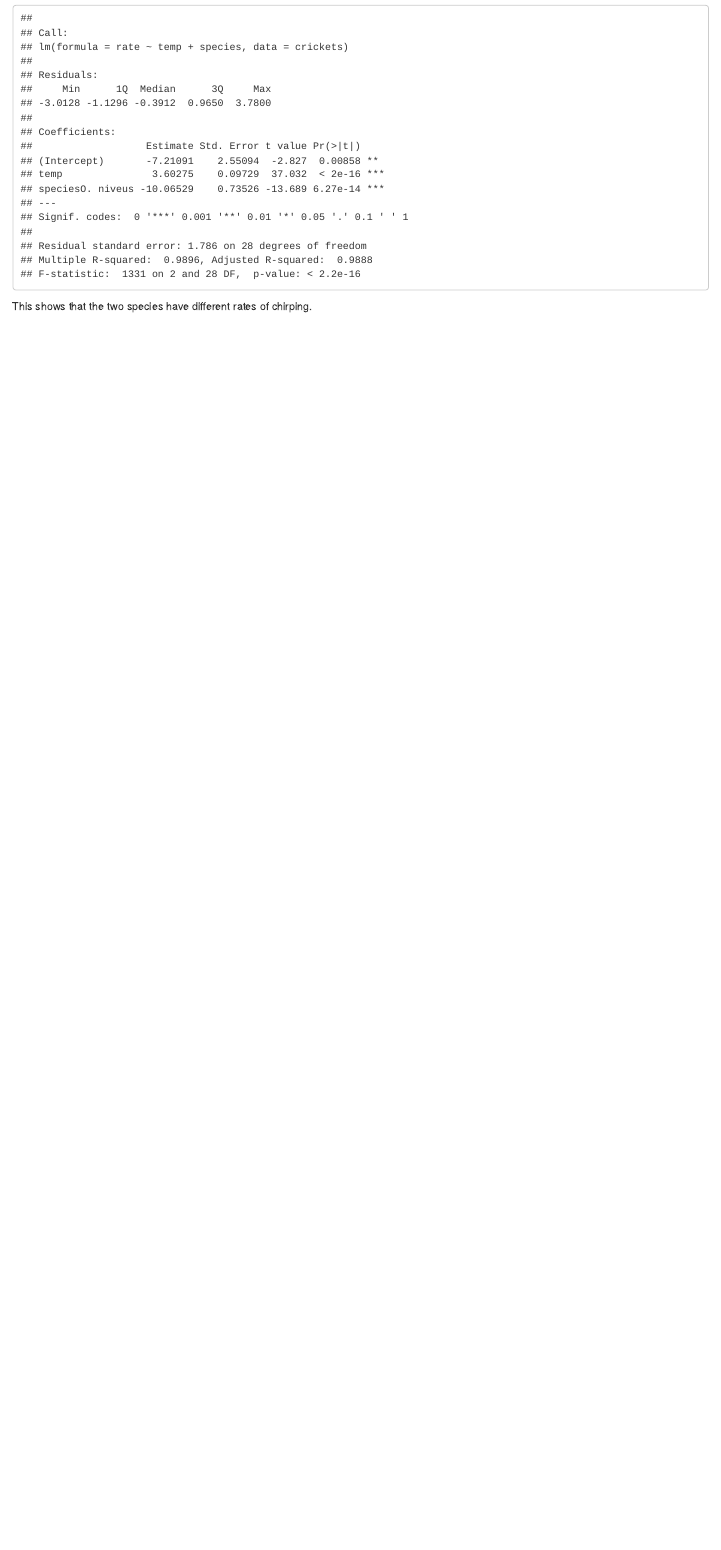
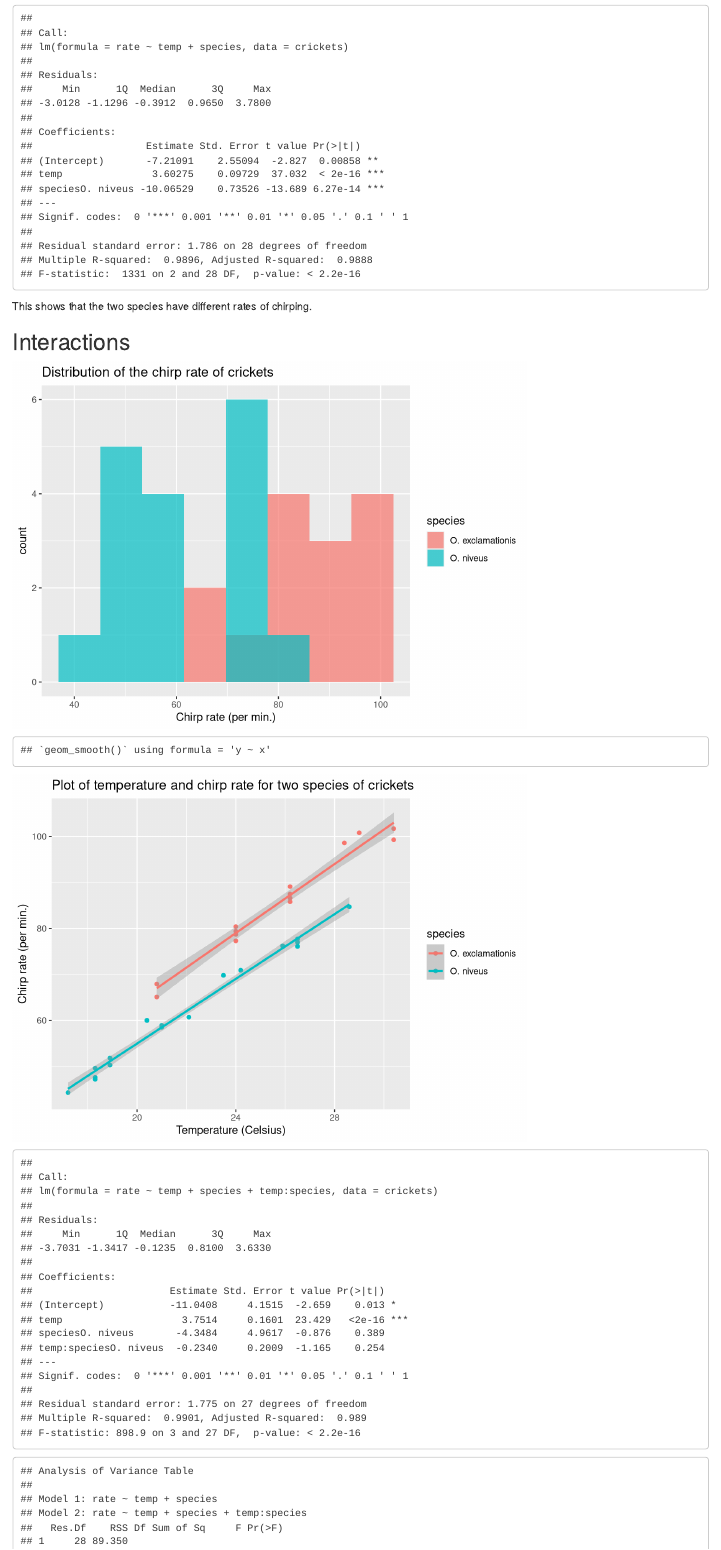
Before and after one commit to UWB-Adv-Data-Vis-2023-Winter/tidy-model-Shafayet-Mannan, an R Markdown document (tidy-model.Rmd): the page in a window 1100 px wide, from 2540 px down. Rendered offline with R 4.5, knitr and Pandoc, with nearby package versions.

Commit message:
Wrote interactions header, wrote species histogram chunk and interactions chunk.

````diff
--- a/tidy-model.Rmd
+++ b/tidy-model.Rmd
@@ -51,3 +51,17 @@ summary.lm(species_lm)
 ```
 
 This shows that the two species have different rates of chirping.
+
+## Interactions
+
+```{r species histogram, echo=FALSE}
+ggplot(crickets, aes(x = rate, fill = species)) + geom_histogram(position = 'identity', alpha = 0.7, bins = 8) + ggtitle("Distribution of the chirp rate of crickets") + xlab('Chirp rate (per min.)')
+```
+
+```{r interactions, echo=FALSE}
+ggplot(crickets, aes(x = temp, y = rate, color = species)) + geom_point() + geom_smooth(method = 'lm') + ggtitle("Plot of temperature and chirp rate for two species of crickets") + ylab('Chirp rate (per min.)') + xlab('Temperature (Celsius)')
+
+species_x_temp_lm <- lm(rate ~ temp + species + temp:species, crickets)
+summary.lm(species_x_temp_lm)
+
+anova(species_lm, species_x_temp_lm)
````
Also changed, not shown: tidy-model.Rmd (3 more changed lines).
